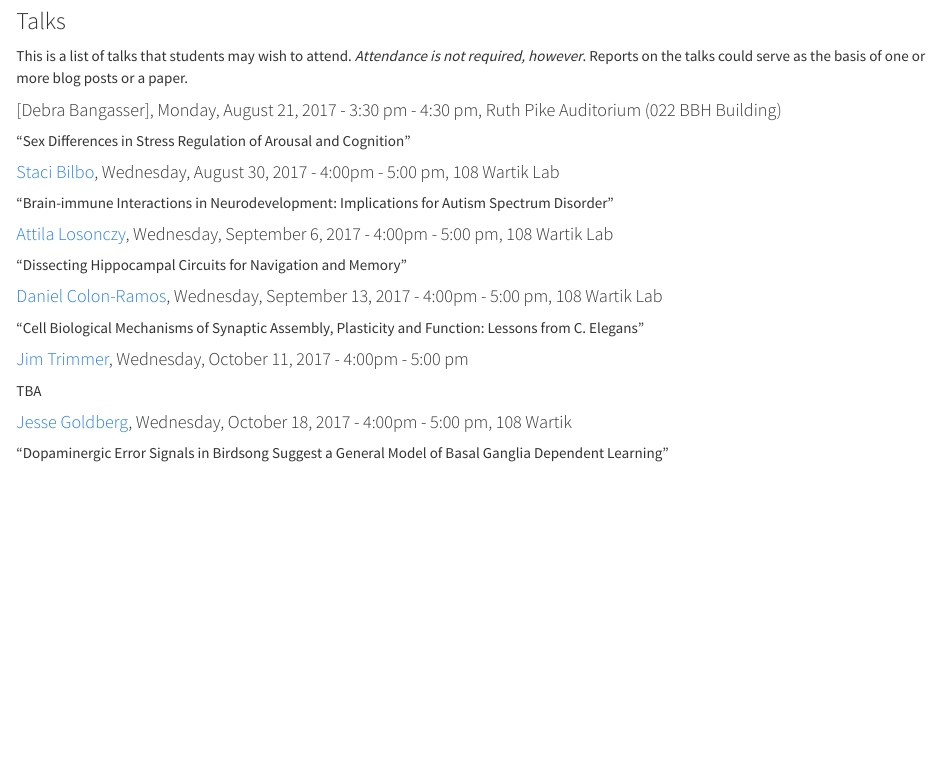
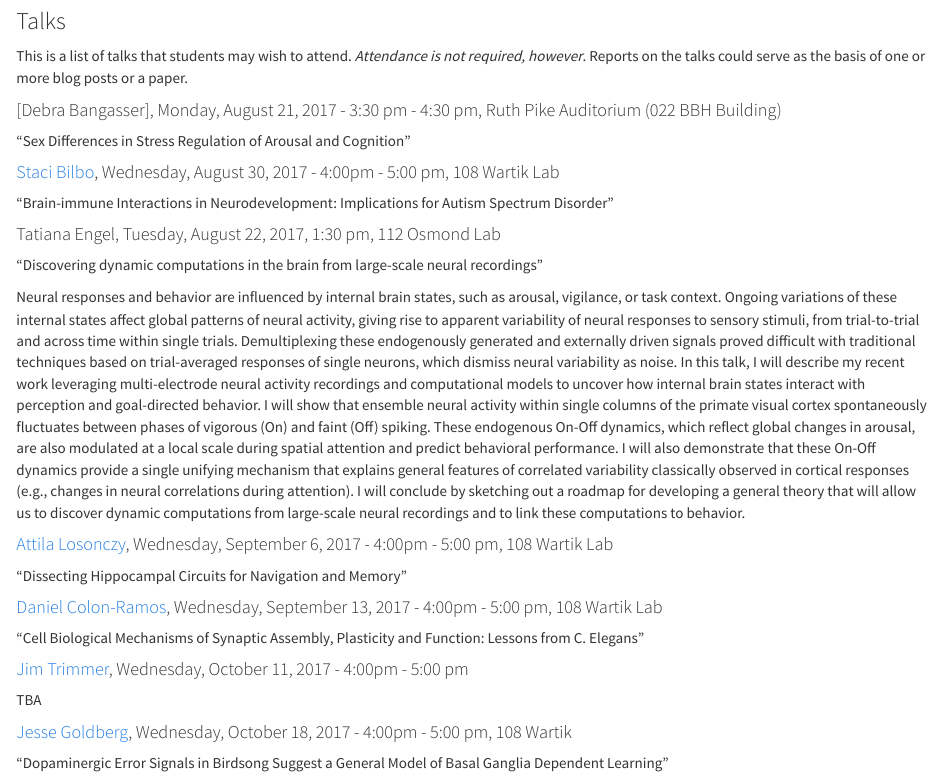
Before and after one commit to psu-psychology/psych-260-2017-fall, an R Markdown document (talks.Rmd): the page in a window 1100 px wide, from 290 px down. Rendered offline with R 4.5, knitr and Pandoc, with nearby package versions.

Commit message:
Add Engel talk

```diff
--- a/talks.Rmd
+++ b/talks.Rmd
@@ -43,6 +43,12 @@ This is a list of talks that students may wish to attend. *Attendance is not req
 #### [Staci Bilbo](https://www.huck.psu.edu/content/events/2017-08-30-200000staci-bilbobrain-immune-interactions-neurodevelopment-implications), Wednesday, August 30, 2017 - 4:00pm - 5:00 pm, 108 Wartik Lab
 
 "Brain-immune Interactions in Neurodevelopment: Implications for Autism Spectrum Disorder"
+
+#### Tatiana Engel, Tuesday, August 22, 2017, 1:30 pm, 112 Osmond Lab
+
+"Discovering dynamic computations in the brain from large-scale neural recordings"
+
+Neural responses and behavior are influenced by internal brain states, such as arousal, vigilance, or task context. Ongoing variations of these internal states affect global patterns of neural activity, giving rise to apparent variability of neural responses to sensory stimuli, from trial-to-trial and across time within single trials. Demultiplexing these endogenously generated and externally driven signals proved difficult with traditional techniques based on trial-averaged responses of single neurons, which dismiss neural variability as noise. In this talk, I will describe my recent work leveraging multi-electrode neural activity recordings and computational models to uncover how internal brain states interact with perception and goal-directed behavior. I will show that ensemble neural activity within single columns of the primate visual cortex spontaneously fluctuates between phases of vigorous (On) and faint (Off) spiking. These endogenous On-Off dynamics, which reflect global changes in arousal, are also modulated at a local scale during spatial attention and predict behavioral performance. I will also demonstrate that these On-Off dynamics provide a single unifying mechanism that explains general features of correlated variability classically observed in cortical responses (e.g., changes in neural correlations during attention). I will conclude by sketching out a roadmap for developing a general theory that will allow us to discover dynamic computations from large-scale neural recordings and to link these computations to behavior.
 
 #### [Attila Losonczy](https://www.huck.psu.edu/content/events/2017-09-06-200000attila-losonczydissecting-hippocampal-circuits-navigation-and-memory), Wednesday, September 6, 2017 - 4:00pm - 5:00 pm, 108 Wartik Lab
 
```
Also changed, not shown: 2 other files.
